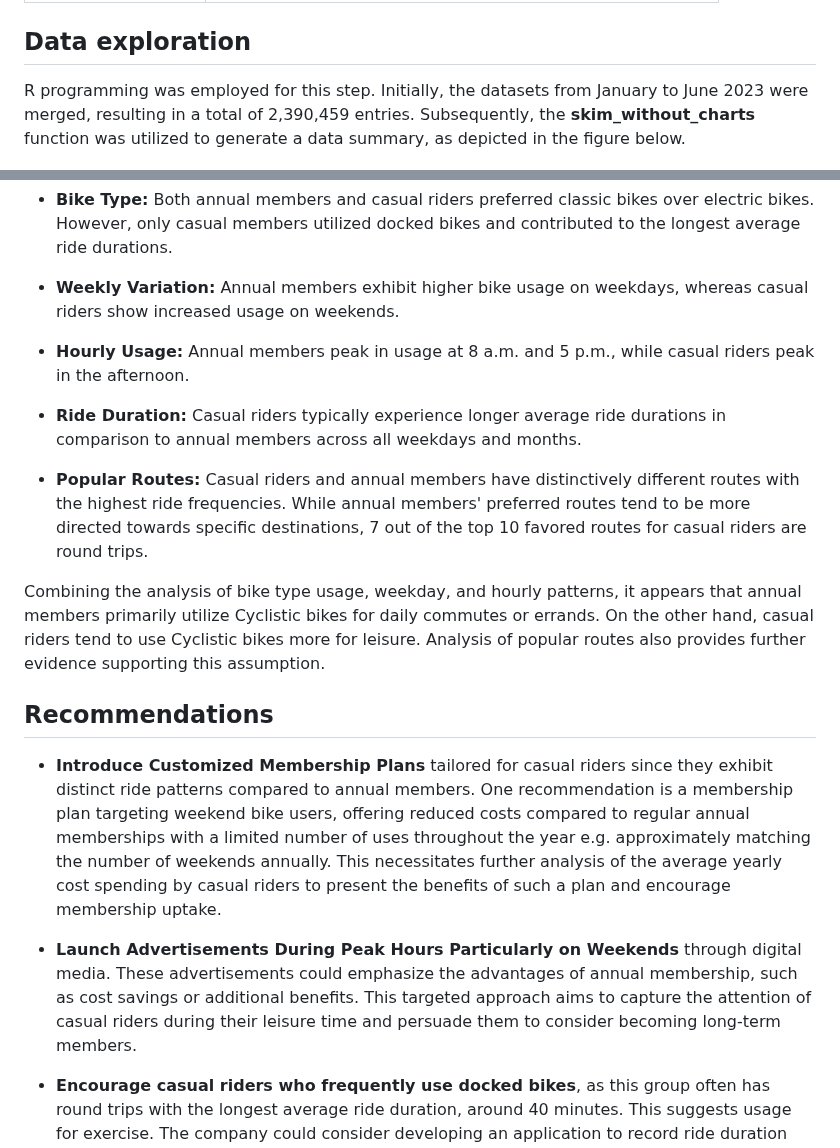
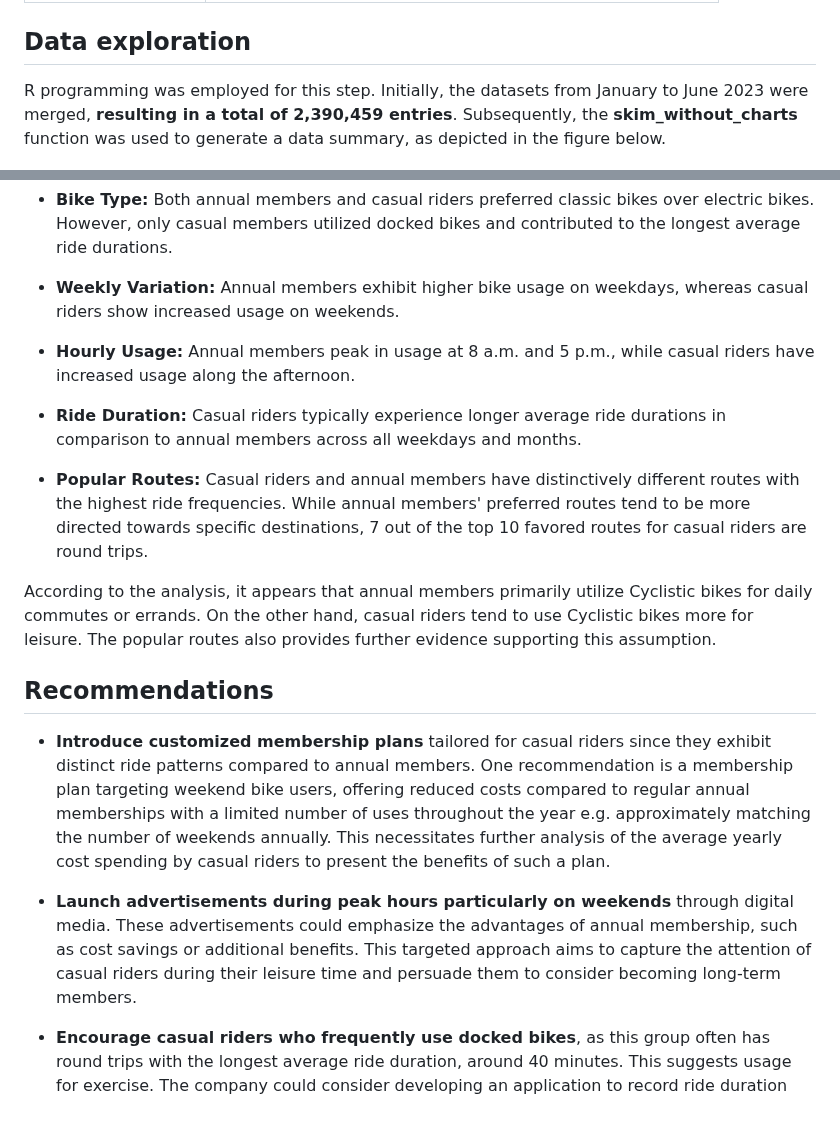
Before and after one commit to nipphittt17/Cyclistic-Bike-Share-Analysis, a Markdown page: Readme.md, 2 parts joined by grey strips. GitHub-like rendering; blank space fills up the shorter version.

```diff
--- a/Readme.md
+++ b/Readme.md
@@ -44,7 +44,7 @@ In this case study, I utilized a dataset spanning from **January to June, 2023**
 
 
 ## Data exploration
-R programming was employed for this step. Initially, the datasets from January to June 2023 were merged, resulting in a total of 2,390,459 entries. Subsequently, the **skim_without_charts** function was utilized to generate a data summary, as depicted in the figure below.
+R programming was employed for this step. Initially, the datasets from January to June 2023 were merged, **resulting in a total of 2,390,459 entries**. Subsequently, the **skim_without_charts** function was used to generate a data summary, as depicted in the figure below.
 
 <img src="/images/skim_without_charts.png" alt="Data Summary" height="500"> <br>
 
@@ -97,18 +97,18 @@ The interactive dashboard can be found [here](https://public.tableau.com/views/b
 
 - **Weekly Variation:** Annual members exhibit higher bike usage on weekdays, whereas casual riders show increased usage on weekends.
 
-- **Hourly Usage:** Annual members peak in usage at 8 a.m. and 5 p.m., while casual riders peak in the afternoon.
+- **Hourly Usage:** Annual members peak in usage at 8 a.m. and 5 p.m., while casual riders have increased usage along the afternoon.
 
 - **Ride Duration:** Casual riders typically experience longer average ride durations in comparison to annual members across all weekdays and months.
 
 - **Popular Routes:** Casual riders and annual members have distinctively different routes with the highest ride frequencies. While annual members' preferred routes tend to be more directed towards specific destinations, 7 out of the top 10 favored routes for casual riders are round trips.
 
-Combining the analysis of bike type usage, weekday, and hourly patterns, it appears that annual members primarily utilize Cyclistic bikes for daily commutes or errands. On the other hand, casual riders tend to use Cyclistic bikes more for leisure. Analysis of popular routes also provides further evidence supporting this assumption.
+According to the analysis, it appears that annual members primarily utilize Cyclistic bikes for daily commutes or errands. On the other hand, casual riders tend to use Cyclistic bikes more for leisure. The popular routes also provides further evidence supporting this assumption.
 
 ## Recommendations
-- **Introduce Customized Membership Plans** tailored for casual riders since they exhibit distinct ride patterns compared to annual members. One recommendation is a membership plan targeting weekend bike users, offering reduced costs compared to regular annual memberships with a limited number of uses throughout the year e.g. approximately matching the number of weekends annually. This necessitates further analysis of the average yearly cost spending by casual riders to present the benefits of such a plan and encourage membership uptake.
+- **Introduce customized membership plans** tailored for casual riders since they exhibit distinct ride patterns compared to annual members. One recommendation is a membership plan targeting weekend bike users, offering reduced costs compared to regular annual memberships with a limited number of uses throughout the year e.g. approximately matching the number of weekends annually. This necessitates further analysis of the average yearly cost spending by casual riders to present the benefits of such a plan.
 
-- **Launch Advertisements During Peak Hours Particularly on Weekends**  through digital media. These advertisements could emphasize the advantages of annual membership, such as cost savings or additional benefits. This targeted approach aims to capture the attention of casual riders during their leisure time and persuade them to consider becoming long-term members.
+- **Launch advertisements during peak hours particularly on weekends** through digital media. These advertisements could emphasize the advantages of annual membership, such as cost savings or additional benefits. This targeted approach aims to capture the attention of casual riders during their leisure time and persuade them to consider becoming long-term members.
 
 - **Encourage casual riders who frequently use docked bikes**, as this group often has round trips with the longest average ride duration, around 40 minutes. This suggests usage for exercise. The company could consider developing an application to record ride duration and other health-related features. This application could offer exclusive features accessible only to members, serving as an incentive for casual riders to consider annual membership.
 
```
Also changed, not shown: other parts of Readme.md (+16 -16 lines).
